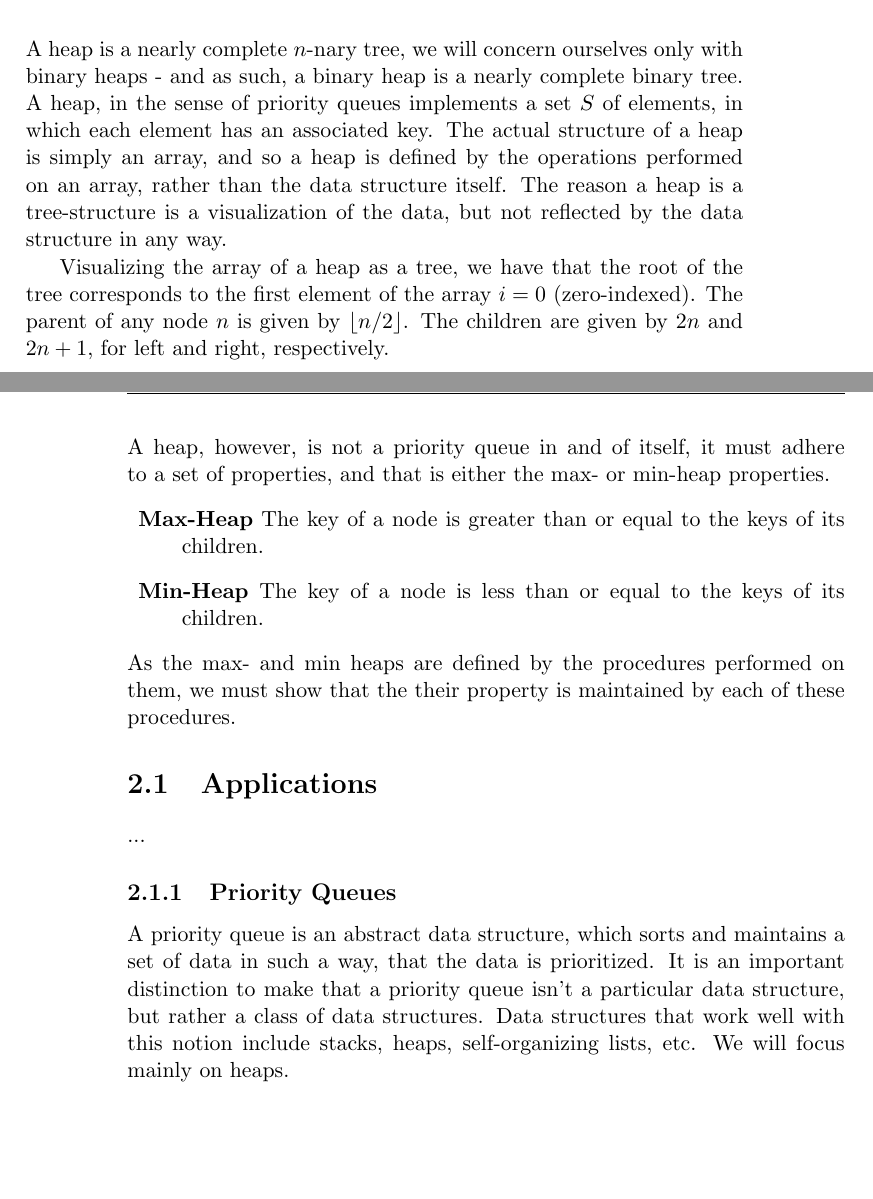
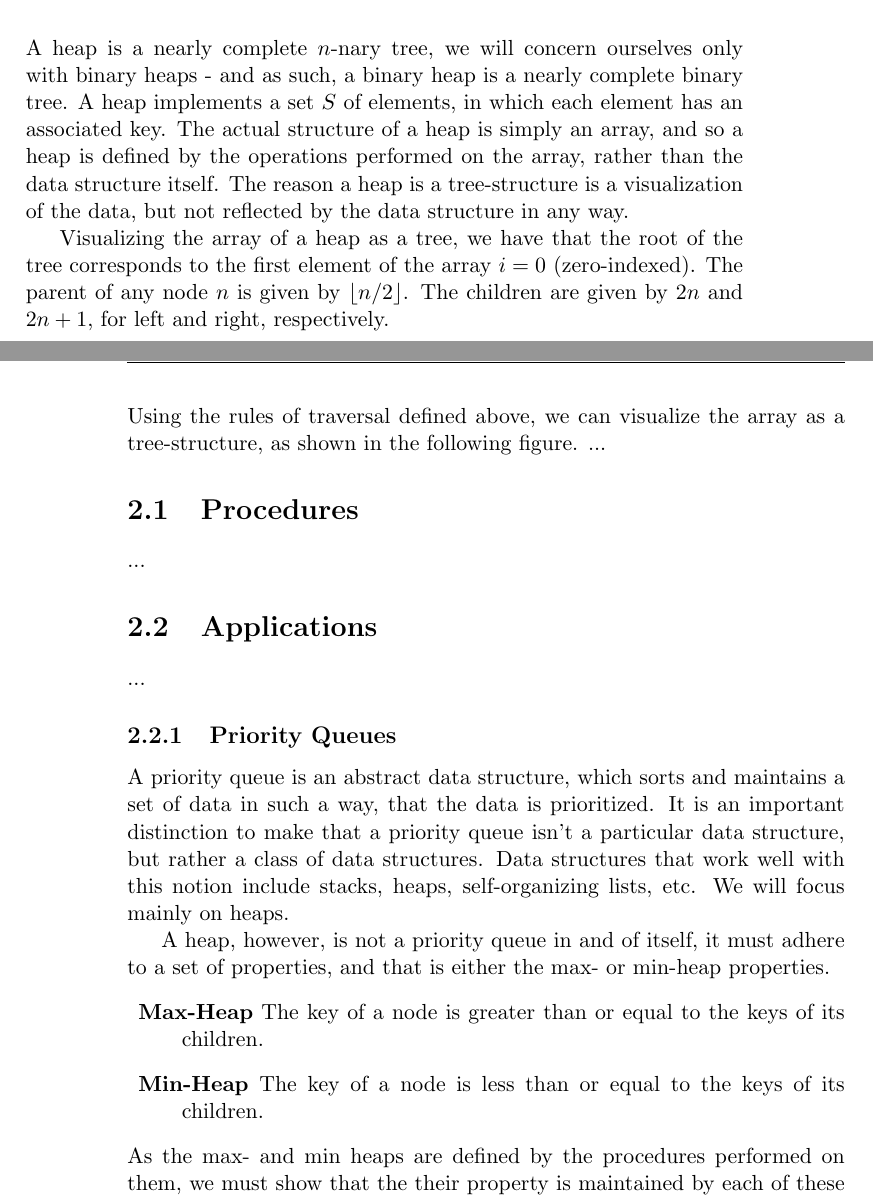
Before and after one commit to CasperBHansen/DIKU_AD_2013, a LaTeX thesis (disposition.tex, which reads heaps.tex): two parts of pages 11 and 12 of 41 before the commit and two parts of pages 11 and 12 of 43 after it, joined at a grey line, cut so that both start at the same text, the shorter picture padded with empty space. Compiled offline with pdfLaTeX.

Commit message:
Added graphs and cleared up leftovers from when the chapter was based on priority queues.

```diff
--- a/heaps.tex
+++ b/heaps.tex
@@ -10,16 +10,17 @@
 
 \noindent A heap is a nearly complete $n$-nary tree, we will concern ourselves
 only with binary heaps - and as such, a binary heap is a nearly complete
-binary tree. A heap, in the sense of priority queues implements a set $S$ of
-elements, in which each element has an associated key. The actual structure of
-a heap is simply an array, and so a heap is defined by the operations
-performed on an array, rather than the data structure itself. The reason a
-heap is a tree-structure is a visualization of the data, but not reflected by
-the data structure in any way.
+binary tree. A heap implements a set $S$ of elements, in which each element
+has an associated key. The actual structure of a heap is simply an array, and
+so a heap is defined by the operations performed on the array, rather than the
+data structure itself. The reason a heap is a tree-structure is a
+visualization of the data, but not reflected by the data structure in any way.
 
 Visualizing the array of a heap as a tree, we have that the root of the tree
 corresponds to the first element of the array $i = 0$ (zero-indexed). The
 parent of any node $n$ is given by $\lfloor n/2 \rfloor$. The children are
 given by $2n$ and $2n + 1$, for left and right, respectively.
-\begin{figure}[h]
-	% TODO: make a figure of a binary heap
+
+\newpage
+\noindent Using the rules of traversal defined above, we can visualize the
+array
@@ -26,3 +32,4 @@ given by $2n$ and $2n + 1$, for left and right, respectively.
 	\caption{Example of a (binary-)heap}
+	\label{fig:heap-array}
 \end{figure}
-\\\\
+as a tree-structure, as shown in the following figure.
@@ -29,3 +73,22 @@ given by $2n$ and $2n + 1$, for left and right, respectively.
+	\label{fig:heap-tree}
+\end{figure}
+...
+
+\section{Procedures}
+...
+% TODO: prove that all procedures maintain the max- or min-heap property
+
+\section{Applications}
+...
+
+\subsection{Priority Queues}
+A priority queue is an abstract data structure, which sorts and maintains a
+set of data in such a way, that the data is prioritized. It is an important
+distinction to make that a priority queue isn't a particular data structure,
+but rather a class of data structures. Data structures that work well with
+this notion include stacks, heaps, self-organizing lists, etc. We will focus
+mainly on heaps.
+
 A heap, however, is not a priority queue in and of itself, it must adhere to
 a set of properties, and that is either the max- or min-heap properties.
 \begin{description}
@@ -36,16 +99,3 @@ keys of its children.
 \end{description}
 As the max- and min heaps are defined by the procedures performed on them, we
 must show that the their property is maintained by each of these procedures.
-
-% TODO: prove that all procedures maintain the max- or min-heap property
-
-\section{Applications}
-...
-
-\subsection{Priority Queues}
-A priority queue is an abstract data structure, which sorts and
-maintains a set of data in such a way, that the data is prioritized. It is an
-important distinction to make that a priority queue isn't a particular data
-structure, but rather a class of data structures. Data structures that work
-well with this notion include stacks, heaps, self-organizing lists, etc.
-We will focus mainly on heaps.
```
Also changed, not shown: heaps.tex (42 more changed lines).
